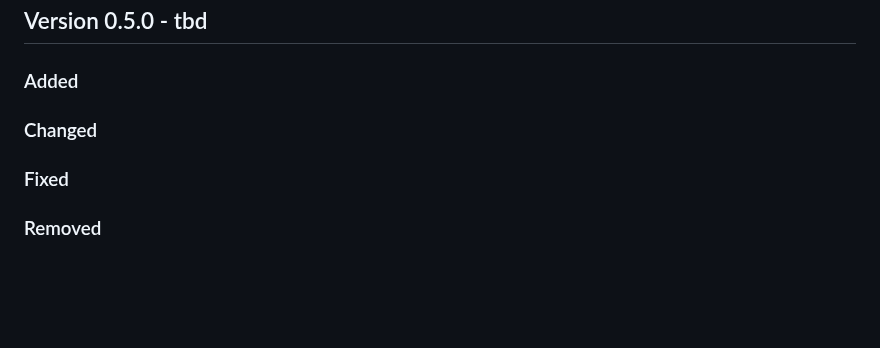
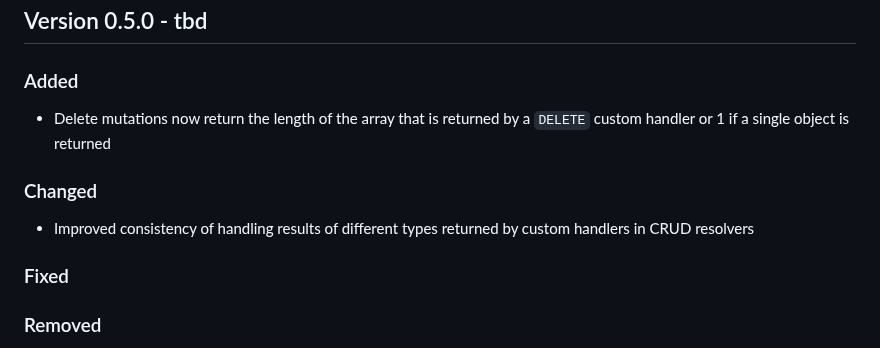
Before and after one commit to cap-js/graphql, a Markdown page: CHANGELOG.md, the part around the change. Rendered like a GitHub page; blank space fills up the shorter version.

Commit message:
Add changelog entries

```diff
--- a/CHANGELOG.md
+++ b/CHANGELOG.md
@@ -9,7 +9,11 @@ and this project adheres to [Semantic Versioning](https://semver.org/spec/v2.0.0
 
 ### Added
 
+- Delete mutations now return the length of the array that is returned by a `DELETE` custom handler or 1 if a single object is returned
+
 ### Changed
+
+- Improved consistency of handling results of different types returned by custom handlers in CRUD resolvers
 
 ### Fixed
 
```
